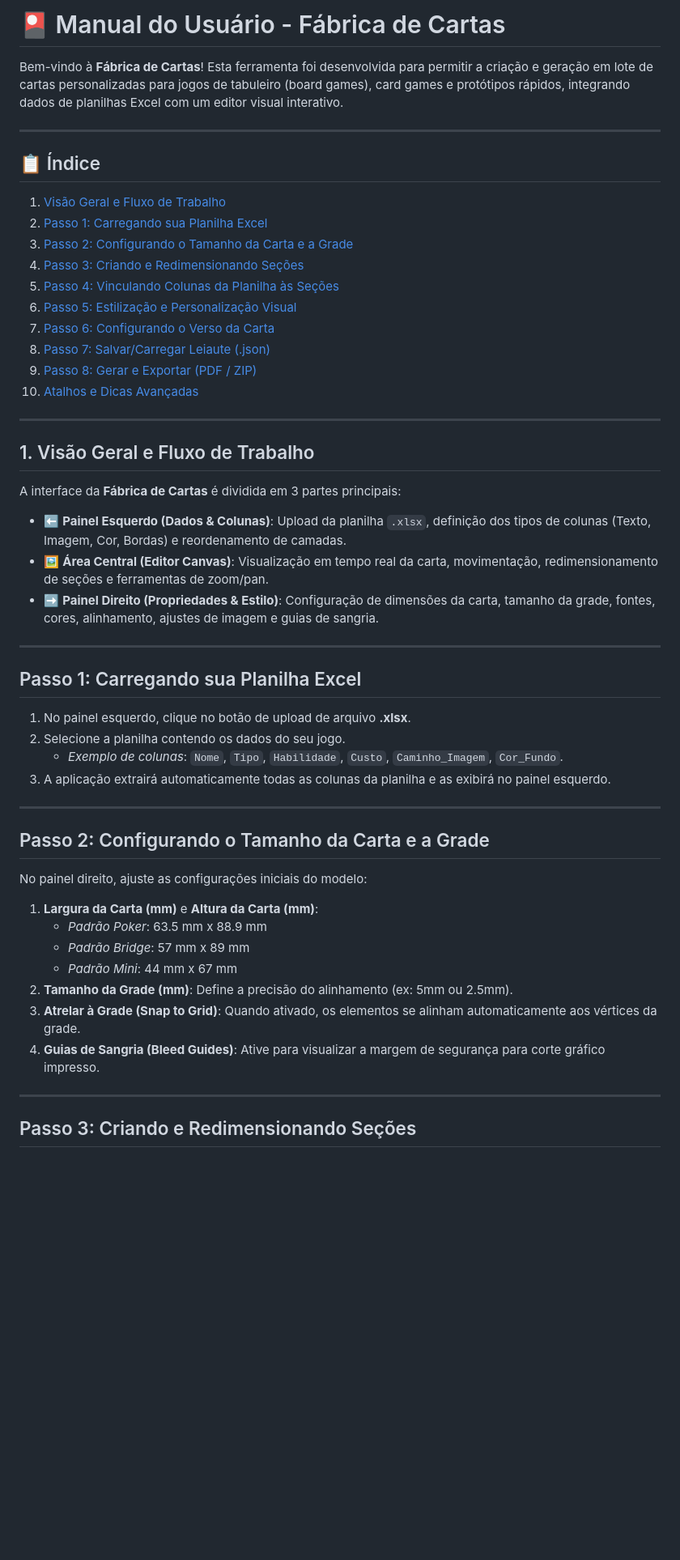
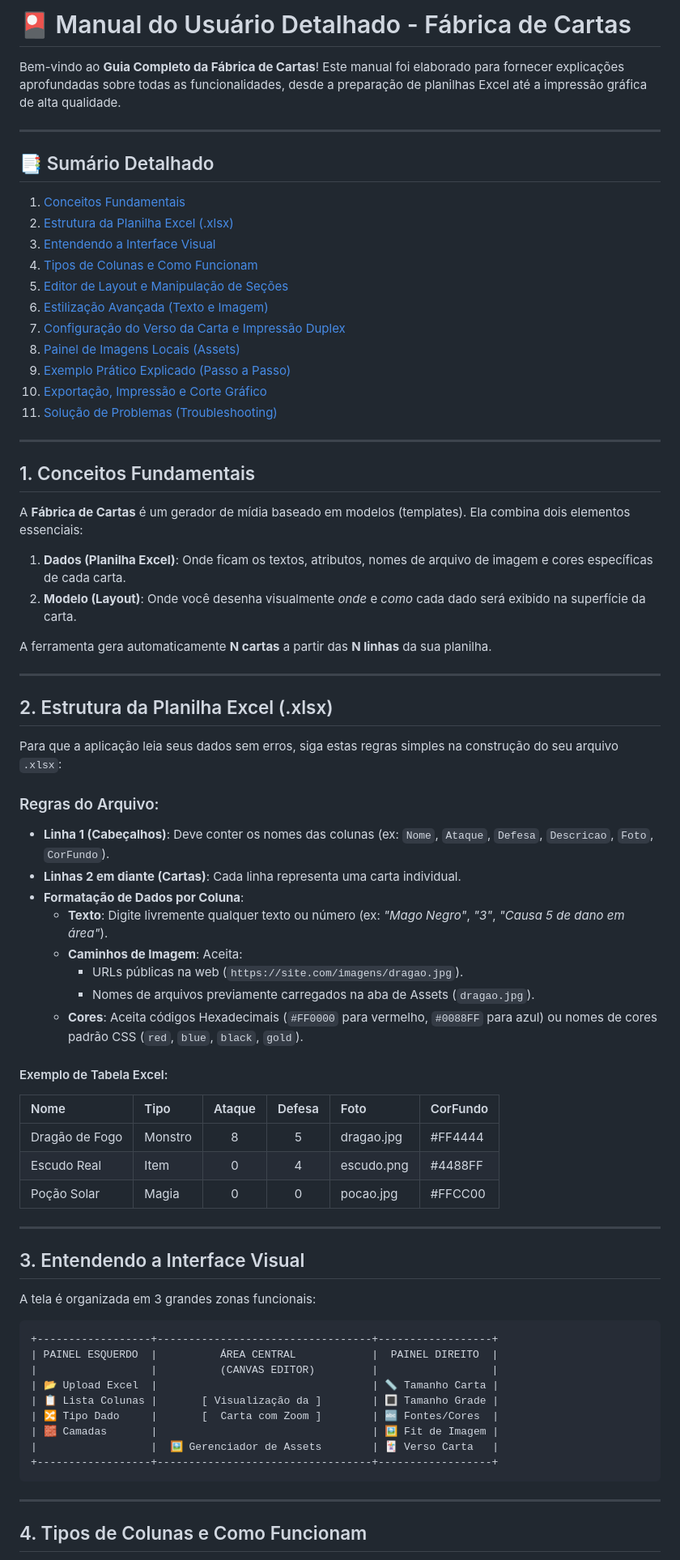
Before and after one commit to lucas-tassis/FabricaDeCartas, a Markdown page: TUTORIAL_USO.md, the part around one of its changes. Shown at 81% size. Drawn GitHub-style; blank space fills up the shorter version.

````diff
--- a/TUTORIAL_USO.md
+++ b/TUTORIAL_USO.md
@@ -1,55 +1,74 @@
-# 🎴 Manual do Usuário - Fábrica de Cartas
+# 🎴 Manual do Usuário Detalhado - Fábrica de Cartas
 
-Bem-vindo à **Fábrica de Cartas**! Esta ferramenta foi desenvolvida para permitir a criação e geração em lote de cartas personalizadas para jogos de tabuleiro (board games), card games e protótipos rápidos, integrando dados de planilhas Excel com um editor visual interativo.
+Bem-vindo ao **Guia Completo da Fábrica de Cartas**! Este manual foi elaborado para fornecer explicações aprofundadas sobre todas as funcionalidades, desde a preparação de planilhas Excel até a impressão gráfica de alta qualidade.
 
 ---
 
-## 📋 Índice
-1. [Visão Geral e Fluxo de Trabalho](#1-visão-geral-e-fluxo-de-trabalho)
-2. [Passo 1: Carregando sua Planilha Excel](#passo-1-carregando-sua-planilha-excel)
-3. [Passo 2: Configurando o Tamanho da Carta e a Grade](#passo-2-configurando-o-tamanho-da-carta-e-a-grade)
-4. [Passo 3: Criando e Redimensionando Seções](#passo-3-criando-e-redimensionando-seções)
-5. [Passo 4: Vinculando Colunas da Planilha às Seções](#passo-4-vinculando-colunas-da-planilha-às-seções)
-6. [Passo 5: Estilização e Personalização Visual](#passo-5-estilização-e-personalização-visual)
-7. [Passo 6: Configurando o Verso da Carta](#passo-6-configurando-o-verso-da-carta)
-8. [Passo 7: Salvar/Carregar Leiaute (.json)](#passo-7-salvarcarregar-leiaute-json)
-9. [Passo 8: Gerar e Exportar (PDF / ZIP)](#passo-8-gerar-e-exportar-pdf--zip)
-10. [Atalhos e Dicas Avançadas](#atalhos-e-dicas-avançadas)
+## 📑 Sumário Detalhado
+1. [Conceitos Fundamentais](#1-conceitos-fundamentais)
+2. [Estrutura da Planilha Excel (.xlsx)](#2-estrutura-da-planilha-excel-xlsx)
+3. [Entendendo a Interface Visual](#3-entendendo-a-interface-visual)
+4. [Tipos de Colunas e Como Funcionam](#4-tipos-de-colunas-e-como-funcionam)
+5. [Editor de Layout e Manipulação de Seções](#5-editor-de-layout-e-manipulação-de-seções)
+6. [Estilização Avançada (Texto e Imagem)](#6-estilização-avançada-texto-e-imagem)
+7. [Configuração do Verso da Carta e Impressão Duplex](#7-configuração-do-verso-da-carta-e-impressão-duplex)
+8. [Painel de Imagens Locais (Assets)](#8-painel-de-imagens-locais-assets)
+9. [Exemplo Prático Explicado (Passo a Passo)](#9-exemplo-prático-explicado-passo-a-passo)
+10. [Exportação, Impressão e Corte Gráfico](#10-exportação-impressão-e-corte-gráfico)
+11. [Solução de Problemas (Troubleshooting)](#11-solução-de-problemas-troubleshooting)
 
 ---
 
-## 1. Visão Geral e Fluxo de Trabalho
+## 1. Conceitos Fundamentais
 
-A interface da **Fábrica de Cartas** é dividida em 3 partes principais:
+A **Fábrica de Cartas** é um gerador de mídia baseado em modelos (templates). Ela combina dois elementos essenciais:
+1. **Dados (Planilha Excel)**: Onde ficam os textos, atributos, nomes de arquivo de imagem e cores específicas de cada carta.
+2. **Modelo (Layout)**: Onde você desenha visualmente *onde* e *como* cada dado será exibido na superfície da carta.
 
-* ⬅️ **Painel Esquerdo (Dados & Colunas)**: Upload da planilha `.xlsx`, definição dos tipos de colunas (Texto, Imagem, Cor, Bordas) e reordenamento de camadas.
-* 🖼️ **Área Central (Editor Canvas)**: Visualização em tempo real da carta, movimentação, redimensionamento de seções e ferramentas de zoom/pan.
-* ➡️ **Painel Direito (Propriedades & Estilo)**: Configuração de dimensões da carta, tamanho da grade, fontes, cores, alinhamento, ajustes de imagem e guias de sangria.
+A ferramenta gera automaticamente **N cartas** a partir das **N linhas** da sua planilha.
 
 ---
 
-## Passo 1: Carregando sua Planilha Excel
+## 2. Estrutura da Planilha Excel (.xlsx)
 
-1. No painel esquerdo, clique no botão de upload de arquivo **.xlsx**.
-2. Selecione a planilha contendo os dados do seu jogo.
-   * *Exemplo de colunas*: `Nome`, `Tipo`, `Habilidade`, `Custo`, `Caminho_Imagem`, `Cor_Fundo`.
-3. A aplicação extrairá automaticamente todas as colunas da planilha e as exibirá no painel esquerdo.
+Para que a aplicação leia seus dados sem erros, siga estas regras simples na construção do seu arquivo `.xlsx`:
+
+### Regras do Arquivo:
+* **Linha 1 (Cabeçalhos)**: Deve conter os nomes das colunas (ex: `Nome`, `Ataque`, `Defesa`, `Descricao`, `Foto`, `CorFundo`).
+* **Linhas 2 em diante (Cartas)**: Cada linha representa uma carta individual.
+* **Formatação de Dados por Coluna**:
+  * **Texto**: Digite livremente qualquer texto ou número (ex: *"Mago Negro"*, *"3"*, *"Causa 5 de dano em área"*).
+  * **Caminhos de Imagem**: Aceita:
+    * URLs públicas na web (`https://site.com/imagens/dragao.jpg`).
+    * Nomes de arquivos previamente carregados na aba de Assets (`dragao.jpg`).
+  * **Cores**: Aceita códigos Hexadecimais (`#FF0000` para vermelho, `#0088FF` para azul) ou nomes de cores padrão CSS (`red`, `blue`, `black`, `gold`).
+
+#### Exemplo de Tabela Excel:
+| Nome | Tipo | Ataque | Defesa | Foto | CorFundo |
+| :--- | :--- | :---: | :---: | :--- | :--- |
+| Dragão de Fogo | Monstro | 8 | 5 | dragao.jpg | #FF4444 |
+| Escudo Real | Item | 0 | 4 | escudo.png | #4488FF |
+| Poção Solar | Magia | 0 | 0 | pocao.jpg | #FFCC00 |
 
 ---
 
-## Passo 2: Configurando o Tamanho da Carta e a Grade
+## 3. Entendendo a Interface Visual
 
-No painel direito, ajuste as configurações iniciais do modelo:
+A tela é organizada em 3 grandes zonas funcionais:
 
-1. **Largura da Carta (mm)** e **Altura da Carta (mm)**:
-   * *Padrão Poker*: 63.5 mm x 88.9 mm
-   * *Padrão Bridge*: 57 mm x 89 mm
-   * *Padrão Mini*: 44 mm x 67 mm
-2. **Tamanho da Grade (mm)**: Define a precisão do alinhamento (ex: 5mm ou 2.5mm).
-3. **Atrelar à Grade (Snap to Grid)**: Quando ativado, os elementos se alinham automaticamente aos vértices da grade.
-4. **Guias de Sangria (Bleed Guides)**: Ative para visualizar a margem de segurança para corte gráfico impresso.
+```
++------------------+----------------------------------+------------------+
+| PAINEL ESQUERDO  |          ÁREA CENTRAL            |  PAINEL DIREITO  |
+|                  |          (CANVAS EDITOR)         |                  |
+| 📂 Upload Excel  |                                  | 📏 Tamanho Carta |
+| 📋 Lista Colunas |       [ Visualização da ]        | 🔳 Tamanho Grade |
+| 🔀 Tipo Dado     |       [  Carta com Zoom ]        | 🔤 Fontes/Cores  |
+| 🧱 Camadas       |                                  | 🖼️ Fit de Imagem |
+|                  |  🖼️ Gerenciador de Assets        | 🃏 Verso Carta   |
++------------------+----------------------------------+------------------+
+```
 
 ---
 
-## Passo 3: Criando e Redimensionando Seções
+## 4. Tipos de Colunas e Como Funcionam
 
````
Also changed, not shown: other parts of TUTORIAL_USO.md (+84 -59 lines).
